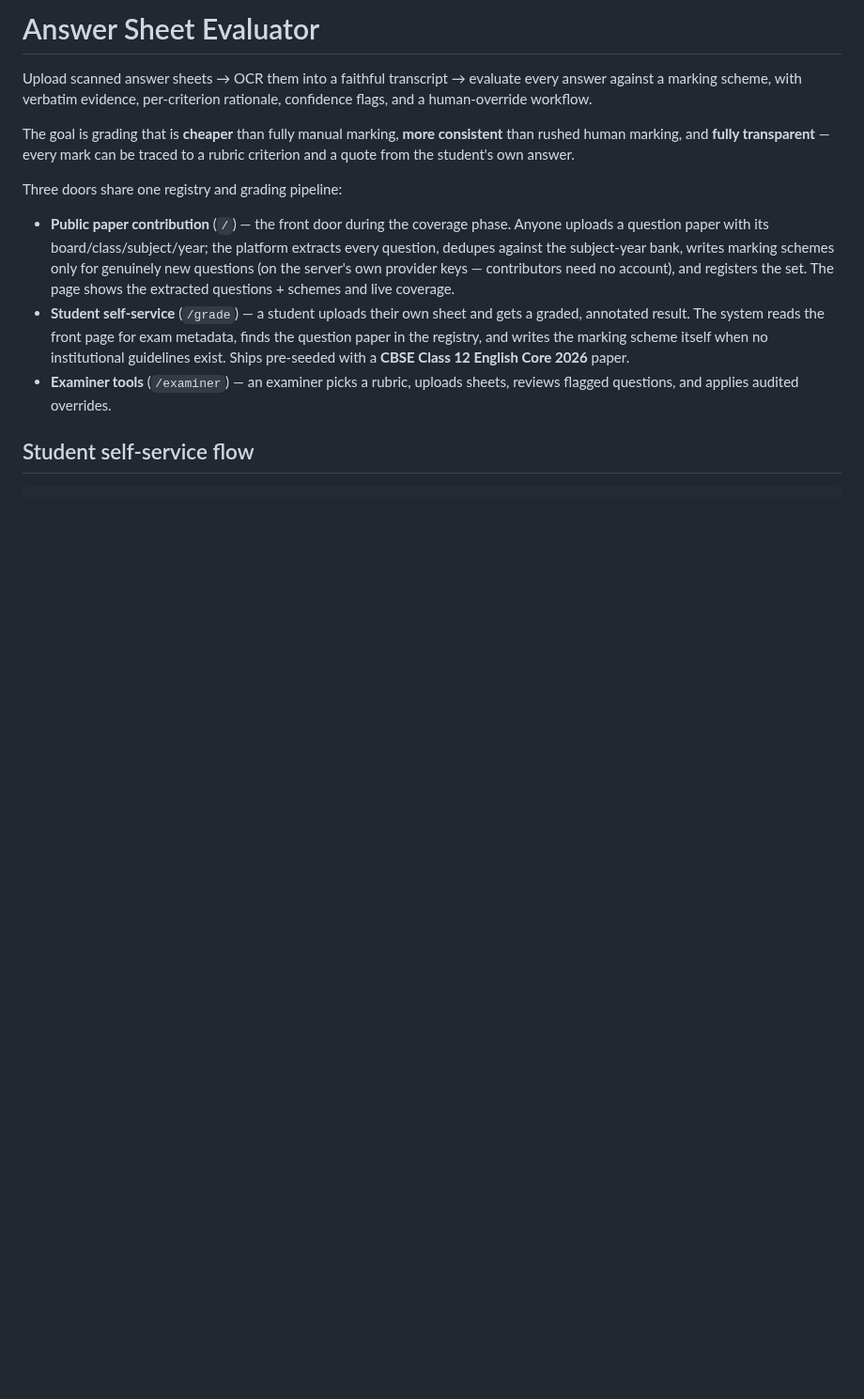
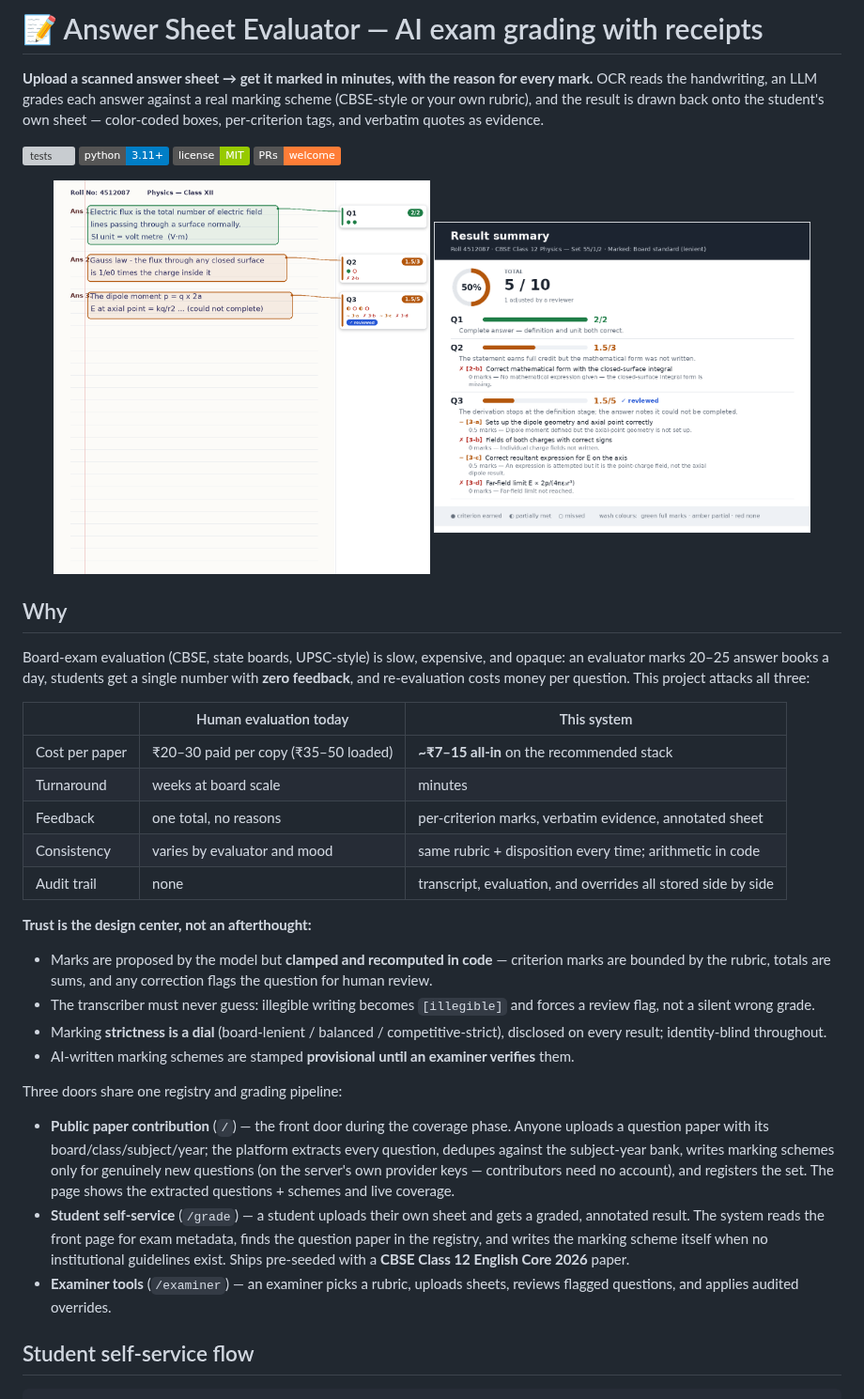
Before and after one commit to YashToOp/Shawty-naughty, a Markdown page: README.md, the part around one of its changes. Shown at 94% size. Rendered like a GitHub page; pictures changed too: docs/images/annotated-sheet.png (added), docs/images/summary-card.png (added); badges without logos; blank space fills up the shorter version; grey boxes are pictures that could not be loaded.

Commit message:
Add discoverability pack: README hero, MIT license, CI workflow
- README: new title + tagline, live Actions test badge, hero screenshots
  (annotated sheet, summary card), Why section with cost comparison table,
  trust guarantees, Contributing and License sections
- LICENSE: MIT
- .github/workflows/tests.yml: pytest on every push and PR
- docs/images: annotated-sheet, summary-card, contribute-page screenshots

Co-Authored-By: Claude Fable 5 <noreply@anthropic.com>
Claude-Session: https://claude.ai/code/session_019ESsS52u9iM4yeCdAkHYaW

```diff
--- a/README.md
+++ b/README.md
@@ -1,8 +1,43 @@
-# Answer Sheet Evaluator
+# 📝 Answer Sheet Evaluator — AI exam grading with receipts
 
-Upload scanned answer sheets → OCR them into a faithful transcript → evaluate every answer against a marking scheme, with verbatim evidence, per-criterion rationale, confidence flags, and a human-override workflow.
+**Upload a scanned answer sheet → get it marked in minutes, with the reason for every mark.**
+OCR reads the handwriting, an LLM grades each answer against a real marking scheme
+(CBSE-style or your own rubric), and the result is drawn back onto the student's own
+sheet — color-coded boxes, per-criterion tags, and verbatim quotes as evidence.
 
-The goal is grading that is **cheaper** than fully manual marking, **more consistent** than rushed human marking, and **fully transparent** — every mark can be traced to a rubric criterion and a quote from the student's own answer.
+![tests](https://github.com/YashToOp/Shawty-naughty/actions/workflows/tests.yml/badge.svg)
+![python](https://img.shields.io/badge/python-3.11+-blue)
+![license](https://img.shields.io/badge/license-MIT-green)
+![PRs](https://img.shields.io/badge/PRs-welcome-orange)
+
+<p align="center">
+  <img src="docs/images/annotated-sheet.png" width="46%" alt="Annotated answer sheet: highlight washes, grade cards, criterion dots">
+  <img src="docs/images/summary-card.png" width="46%" alt="Result summary: score donut, per-question mark bars, lost criteria with rationales">
+</p>
+
+## Why
+
+Board-exam evaluation (CBSE, state boards, UPSC-style) is slow, expensive, and opaque:
+an evaluator marks 20–25 answer books a day, students get a single number with **zero
+feedback**, and re-evaluation costs money per question. This project attacks all three:
+
+| | Human evaluation today | This system |
+|---|---|---|
+| Cost per paper | ₹20–30 paid per copy (₹35–50 loaded) | **~₹7–15 all-in** on the recommended stack |
+| Turnaround | weeks at board scale | minutes |
+| Feedback | one total, no reasons | per-criterion marks, verbatim evidence, annotated sheet |
+| Consistency | varies by evaluator and mood | same rubric + disposition every time; arithmetic in code |
+| Audit trail | none | transcript, evaluation, and overrides all stored side by side |
+
+**Trust is the design center, not an afterthought:**
+- Marks are proposed by the model but **clamped and recomputed in code** — criterion
+  marks are bounded by the rubric, totals are sums, and any correction flags the
+  question for human review.
+- The transcriber must never guess: illegible writing becomes `[illegible]` and forces
+  a review flag, not a silent wrong grade.
+- Marking **strictness is a dial** (board-lenient / balanced / competitive-strict),
+  disclosed on every result; identity-blind throughout.
+- AI-written marking schemes are stamped **provisional until an examiner verifies** them.
 
 Three doors share one registry and grading pipeline:
 
```
Also changed, not shown: other parts of README.md (+13 -0 lines), docs/images/contribute-page.png (added), 2 other files.
